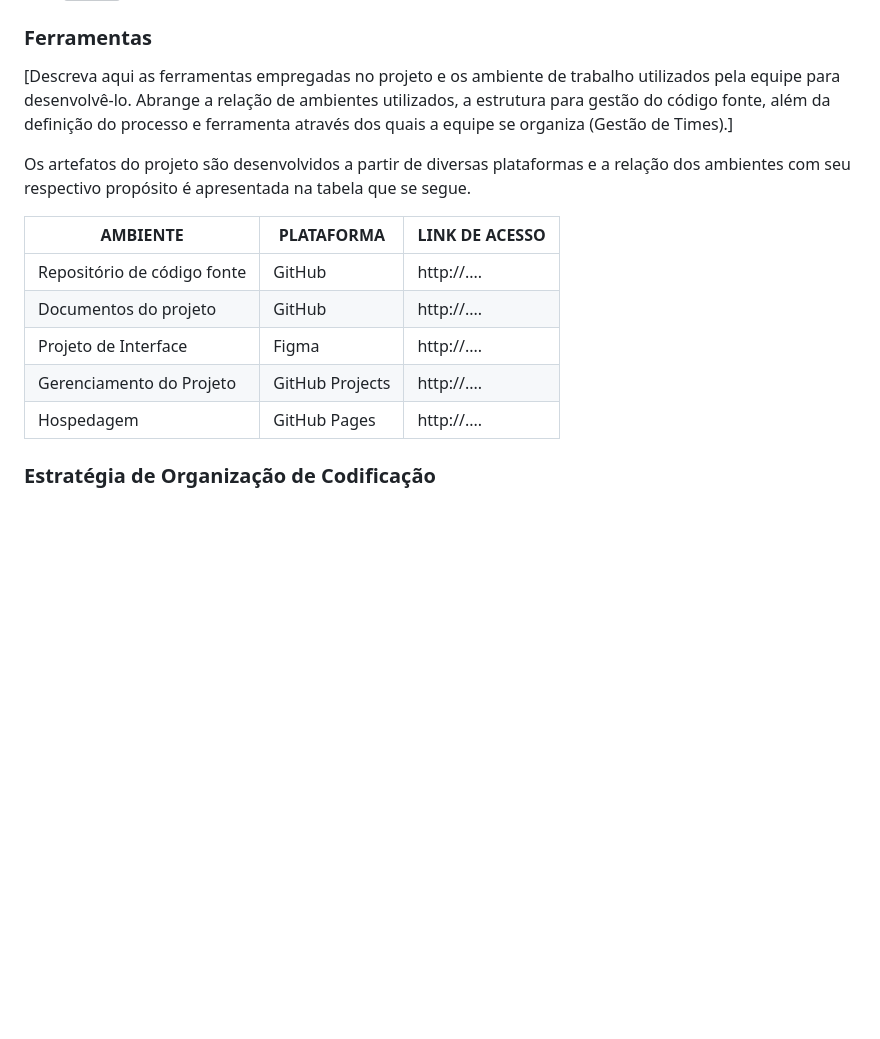
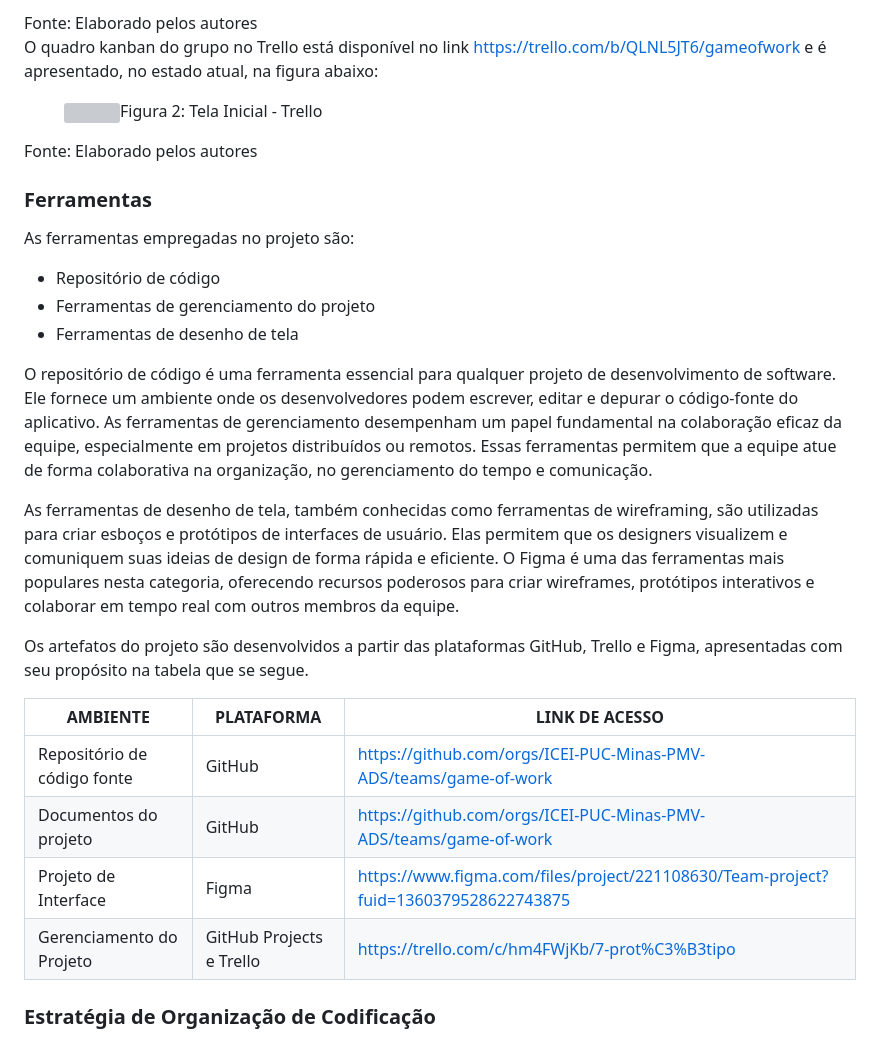
Before and after one commit to ICEI-PUC-Minas-PMV-ADS/pmv-ads-2024-1-e1-proj-web-t13-game-of-work, a Markdown page: documentos/03-Metodologia.md, the part around one of its changes. Drawn GitHub-style; blank space fills up the shorter version; grey boxes are pictures that could not be loaded.

```diff
--- a/documentos/03-Metodologia.md
+++ b/documentos/03-Metodologia.md
@@ -56,19 +39,33 @@ A equipe utiliza o Scrum como base para definição do processo de desenvolvimen
 </figure>
+Fonte: Elaborado pelos autores
+
+O quadro kanban do grupo no Trello está disponível no link https://trello.com/b/QLNL5JT6/gameofwork e é apresentado, no estado atual, na figura abaixo:
+
+<figure>
+  <img src="https://drive.google.com/file/d/1qgT3WtRz3zvvgpYCSTHqaSO1YsjNsqdh/view?usp=drive_link"
+    <figcaption>Figura 2: Tela Inicial - Trello</figcaption>
+</figure>
+Fonte: Elaborado pelos autores
 
 ### Ferramentas
 
-[Descreva aqui as ferramentas empregadas no projeto e os ambiente de trabalho utilizados pela  equipe para desenvolvê-lo. Abrange a relação de ambientes utilizados, a estrutura para gestão do código fonte, além da definição do processo e ferramenta através dos quais a equipe se organiza (Gestão de Times).]
+As ferramentas empregadas no projeto são:
+  - Repositório de código
+  - Ferramentas de gerenciamento do projeto
+  - Ferramentas de desenho de tela
 
-Os artefatos do projeto são desenvolvidos a partir de diversas plataformas e a relação dos ambientes com seu respectivo propósito é apresentada na tabela que se segue.
+O repositório de código é uma ferramenta essencial para qualquer projeto de desenvolvimento de software. Ele fornece um ambiente onde os desenvolvedores podem escrever, editar e depurar o código-fonte do aplicativo. As ferramentas de gerenciamento desempenham um papel fundamental na colaboração eficaz da equipe, especialmente em projetos distribuídos ou remotos. Essas ferramentas permitem que a equipe atue de forma colaborativa na organização, no gerenciamento do tempo e comunicação.
+
+As ferramentas de desenho de tela, também conhecidas como ferramentas de wireframing, são utilizadas para criar esboços e protótipos de interfaces de usuário. Elas permitem que os designers visualizem e comuniquem suas ideias de design de forma rápida e eficiente. O Figma é uma das ferramentas mais populares nesta categoria, oferecendo recursos poderosos para criar wireframes, protótipos interativos e colaborar em tempo real com outros membros da equipe.
+
+Os artefatos do projeto são desenvolvidos a partir das plataformas GitHub, Trello e Figma, apresentadas com seu propósito na tabela que se segue.
 
 | AMBIENTE                            | PLATAFORMA                         | LINK DE ACESSO                         |
 |-------------------------------------|------------------------------------|----------------------------------------|
-| Repositório de código fonte         | GitHub                             | http://....                            |
-| Documentos do projeto               | GitHub                             | http://....                            |
-| Projeto de Interface                | Figma                              | http://....                            |
-| Gerenciamento do Projeto            | GitHub Projects                    | http://....                            |
-| Hospedagem                          | GitHub Pages                       | http://....                            |
-
+| Repositório de código fonte         | GitHub                             | https://github.com/orgs/ICEI-PUC-Minas-PMV-ADS/teams/game-of-work                  |
+| Documentos do projeto               | GitHub                             | https://github.com/orgs/ICEI-PUC-Minas-PMV-ADS/teams/game-of-work                  |
+| Projeto de Interface                | Figma                              | https://www.figma.com/files/project/221108630/Team-project?fuid=1360379528622743875|
+| Gerenciamento do Projeto            | GitHub Projects e Trello           | https://trello.com/c/hm4FWjKb/7-prot%C3%B3tipo                                     |
 
 ### Estratégia de Organização de Codificação
 
```
Also changed, not shown: other parts of documentos/03-Metodologia.md (+21 -38 lines).
